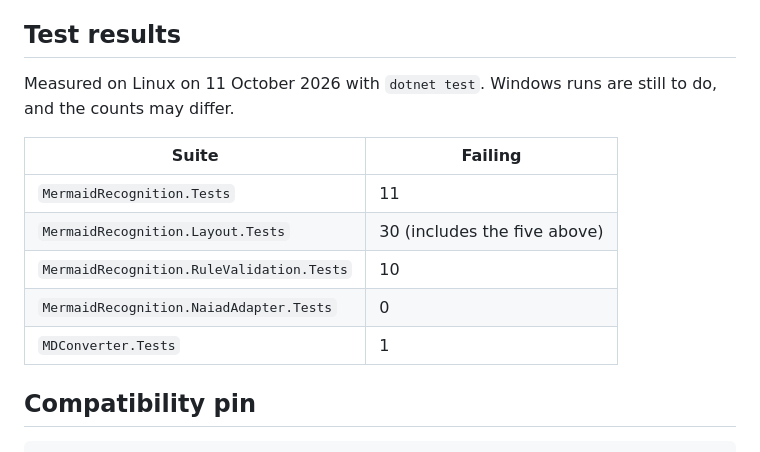
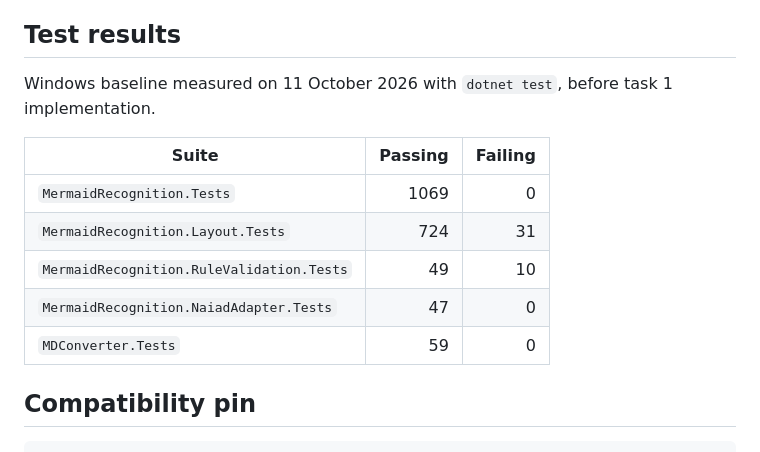
Before and after one commit to VaderConsulting/MarkdownToDocX, a Markdown page: docs/currentstatus.md, the part around the change. GitHub-like rendering.

Commit message:
Record the Windows test baseline
The five suites now have a Windows baseline before task implementation. The counts replace the older Linux-only results.

```diff
--- a/docs/currentstatus.md
+++ b/docs/currentstatus.md
@@ -54,15 +54,15 @@ These must be done, but not yet. Start them only when Dave says so.
 2. **Native render for the other kinds** (sequence, class, state, ER, pie, gantt, mindmap, git graph). Do one kind at a time, in its own commit, and keep the Naiad fallback until a kind passes its scenarios.
 ## Test results
 
-Measured on Linux on 11 October 2026 with `dotnet test`. Windows runs are still to do, and the counts may differ.
+Windows baseline measured on 11 October 2026 with `dotnet test`, before task 1 implementation.
 
-| Suite | Failing |
-| --- | --- |
-| `MermaidRecognition.Tests` | 11 |
-| `MermaidRecognition.Layout.Tests` | 30 (includes the five above) |
-| `MermaidRecognition.RuleValidation.Tests` | 10 |
-| `MermaidRecognition.NaiadAdapter.Tests` | 0 |
-| `MDConverter.Tests` | 1 |
+| Suite | Passing | Failing |
+| --- | ---: | ---: |
+| `MermaidRecognition.Tests` | 1069 | 0 |
+| `MermaidRecognition.Layout.Tests` | 724 | 31 |
+| `MermaidRecognition.RuleValidation.Tests` | 49 | 10 |
+| `MermaidRecognition.NaiadAdapter.Tests` | 47 | 0 |
+| `MDConverter.Tests` | 59 | 0 |
 
 ## Compatibility pin
 
```
